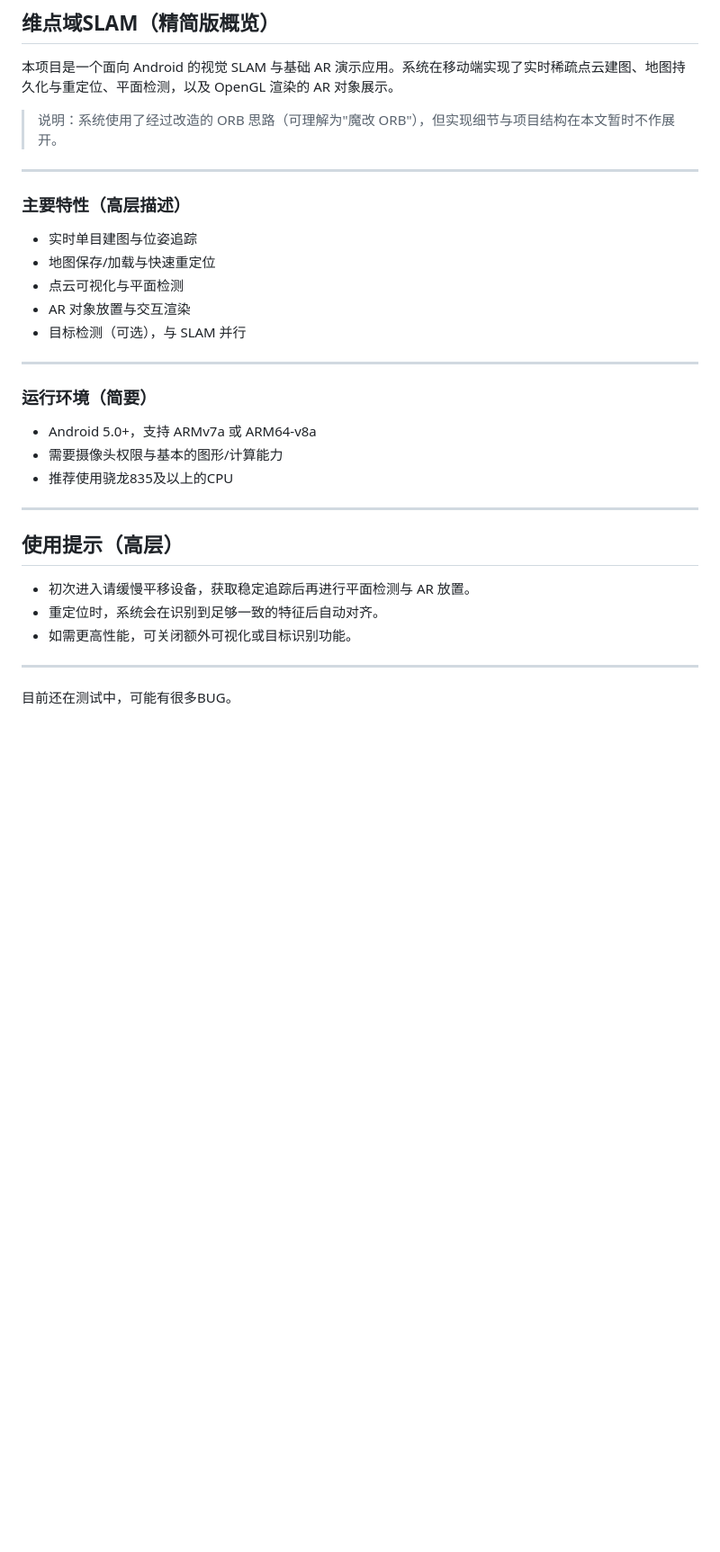
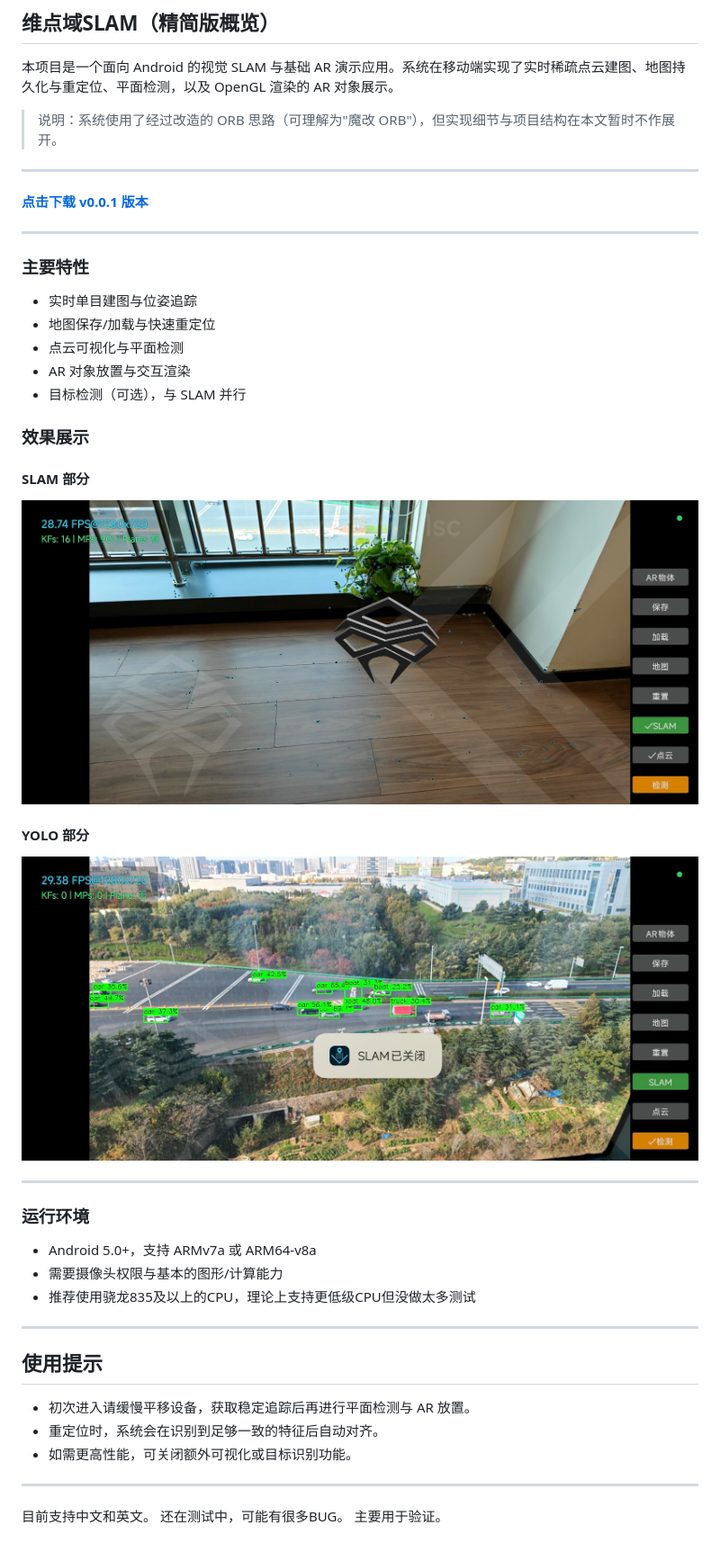
Before and after one commit to ZUXTUO/Vtonax_SLAM_Public, a Markdown page: README.md, the part around the change. Shown: that part at 90% size. Drawn GitHub-style; pictures changed too: assets/image_1_slam.jpg (added), assets/image_2_yolo.jpg (added); blank space fills up the shorter version.

Commit message:
更新

```diff
--- a/README.md
+++ b/README.md
@@ -6,7 +6,11 @@
 
 ---
 
-### 主要特性（高层描述）
+**[点击下载 v0.0.1 版本](https://github.com/ZUXTUO/Vtonax_SLAM_Public/releases/tag/v0.0.1)**
+
+---
+
+### 主要特性
 
 - 实时单目建图与位姿追踪
 - 地图保存/加载与快速重定位
@@ -14,17 +18,25 @@
 - AR 对象放置与交互渲染
 - 目标检测（可选），与 SLAM 并行
 
+### 效果展示
+
+#### SLAM 部分
+![SLAM效果图](assets/image_1_slam.jpg)
+
+#### YOLO 部分
+![YOLO效果图](assets/image_2_yolo.jpg)
+
 ---
 
-### 运行环境（简要）
+### 运行环境
 
 - Android 5.0+，支持 ARMv7a 或 ARM64-v8a
 - 需要摄像头权限与基本的图形/计算能力
-- 推荐使用骁龙835及以上的CPU
+- 推荐使用骁龙835及以上的CPU，理论上支持更低级CPU但没做太多测试
 
 ---
 
-## 使用提示（高层）
+## 使用提示
 
 - 初次进入请缓慢平移设备，获取稳定追踪后再进行平面检测与 AR 放置。
 - 重定位时，系统会在识别到足够一致的特征后自动对齐。
@@ -32,5 +44,6 @@
 
 ---
 
-
-目前还在测试中，可能有很多BUG。
+目前支持中文和英文。
+还在测试中，可能有很多BUG。
+主要用于验证。
```
